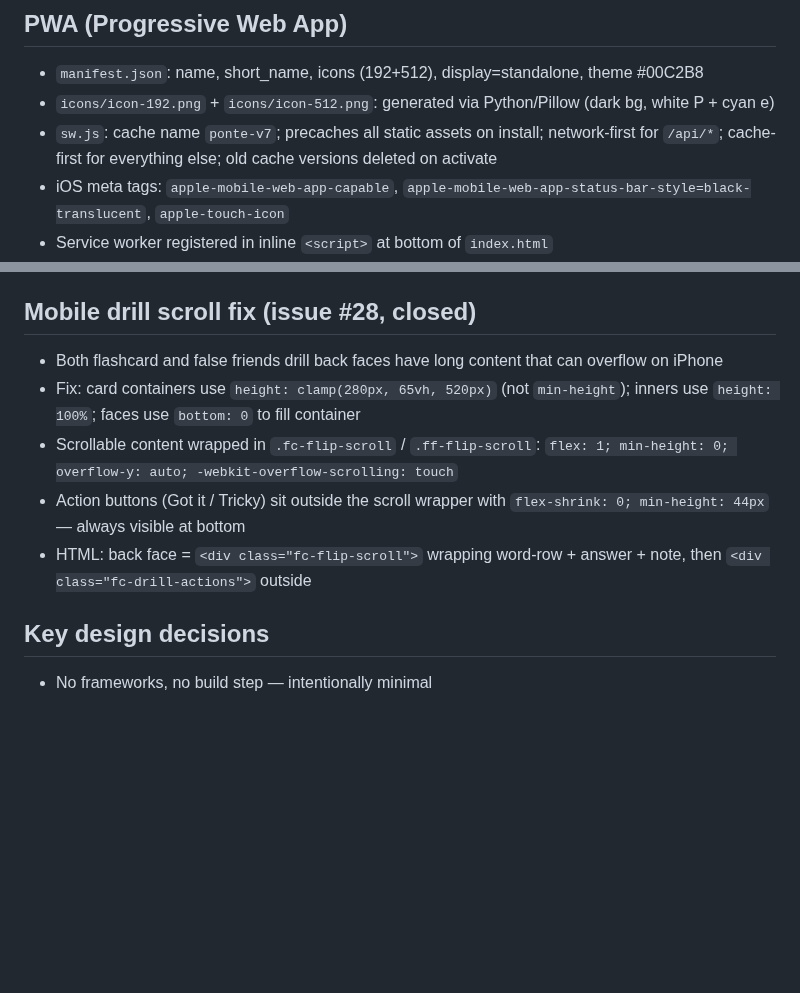
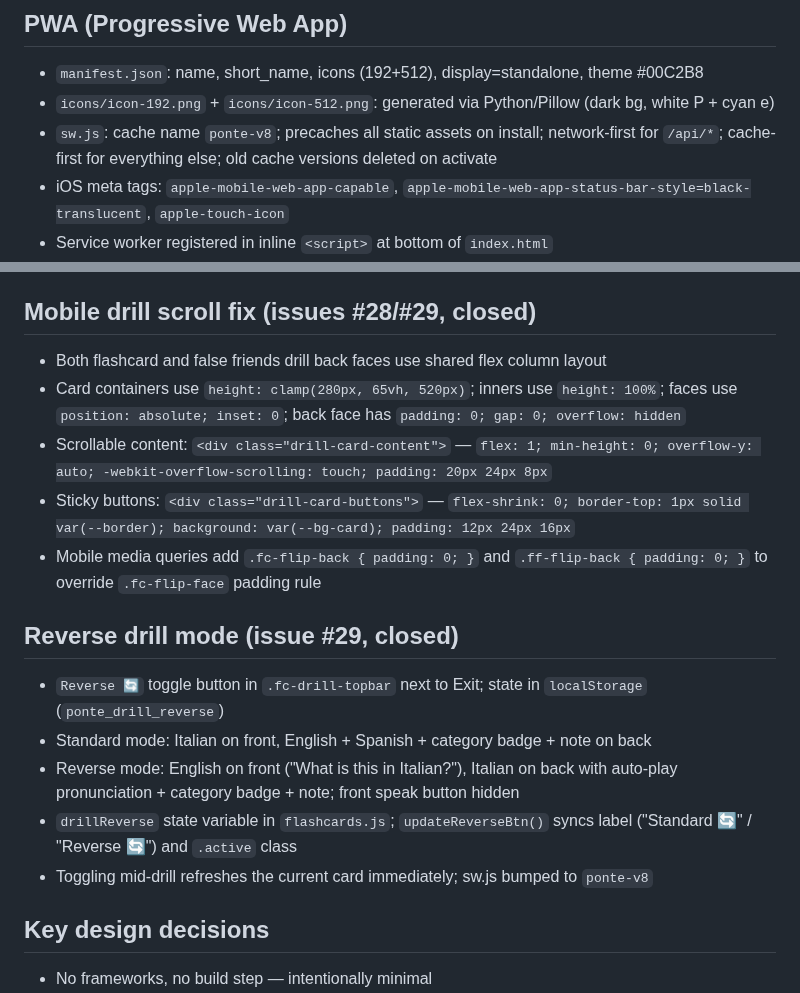
Before and after one commit to jonnylmazo-oss/ponte, a Markdown page: CLAUDE.md, 2 parts joined by grey strips. GitHub-like rendering; blank space fills up the shorter version.

Commit message:
docs: update CLAUDE.md for drill layout fix and reverse drill mode
Co-Authored-By: Claude Sonnet 4.6 <noreply@anthropic.com>

```diff
--- a/CLAUDE.md
+++ b/CLAUDE.md
@@ -139,7 +139,7 @@ Generated articles are cached in `localStorage` with key `ponte_article_{topic}_
 ## PWA (Progressive Web App)
 - `manifest.json`: name, short_name, icons (192+512), display=standalone, theme #00C2B8
 - `icons/icon-192.png` + `icons/icon-512.png`: generated via Python/Pillow (dark bg, white P + cyan e)
-- `sw.js`: cache name `ponte-v7`; precaches all static assets on install; network-first for `/api/*`; cache-first for everything else; old cache versions deleted on activate
+- `sw.js`: cache name `ponte-v8`; precaches all static assets on install; network-first for `/api/*`; cache-first for everything else; old cache versions deleted on activate
 - iOS meta tags: `apple-mobile-web-app-capable`, `apple-mobile-web-app-status-bar-style=black-translucent`, `apple-touch-icon`
 - Service worker registered in inline `<script>` at bottom of `index.html`
 - Install banner: shown once on iOS Safari (not standalone), dismissable, stored in `localStorage` key `ponte_install_dismissed`
@@ -190,12 +190,19 @@ Generated articles are cached in `localStorage` with key `ponte_article_{topic}_
 - Selector auto-refreshes when Practice tab nav is clicked (picks up newly generated articles)
 - Script load order: after `flashcards.js`; sw.js bumped to `ponte-v7`
 
-## Mobile drill scroll fix (issue #28, closed)
-- Both flashcard and false friends drill back faces have long content that can overflow on iPhone
-- Fix: card containers use `height: clamp(280px, 65vh, 520px)` (not `min-height`); inners use `height: 100%`; faces use `bottom: 0` to fill container
-- Scrollable content wrapped in `.fc-flip-scroll` / `.ff-flip-scroll`: `flex: 1; min-height: 0; overflow-y: auto; -webkit-overflow-scrolling: touch`
-- Action buttons (Got it / Tricky) sit outside the scroll wrapper with `flex-shrink: 0; min-height: 44px` — always visible at bottom
-- HTML: back face = `<div class="fc-flip-scroll">` wrapping word-row + answer + note, then `<div class="fc-drill-actions">` outside
+## Mobile drill scroll fix (issues #28/#29, closed)
+- Both flashcard and false friends drill back faces use shared flex column layout
+- Card containers use `height: clamp(280px, 65vh, 520px)`; inners use `height: 100%`; faces use `position: absolute; inset: 0`; back face has `padding: 0; gap: 0; overflow: hidden`
+- Scrollable content: `<div class="drill-card-content">` — `flex: 1; min-height: 0; overflow-y: auto; -webkit-overflow-scrolling: touch; padding: 20px 24px 8px`
+- Sticky buttons: `<div class="drill-card-buttons">` — `flex-shrink: 0; border-top: 1px solid var(--border); background: var(--bg-card); padding: 12px 24px 16px`
+- Mobile media queries add `.fc-flip-back { padding: 0; }` and `.ff-flip-back { padding: 0; }` to override `.fc-flip-face` padding rule
+
+## Reverse drill mode (issue #29, closed)
+- `Reverse 🔄` toggle button in `.fc-drill-topbar` next to Exit; state in `localStorage` (`ponte_drill_reverse`)
+- Standard mode: Italian on front, English + Spanish + category badge + note on back
+- Reverse mode: English on front ("What is this in Italian?"), Italian on back with auto-play pronunciation + category badge + note; front speak button hidden
+- `drillReverse` state variable in `flashcards.js`; `updateReverseBtn()` syncs label ("Standard 🔄" / "Reverse 🔄") and `.active` class
+- Toggling mid-drill refreshes the current card immediately; sw.js bumped to `ponte-v8`
 
 ## Key design decisions
 - No frameworks, no build step — intentionally minimal
```
